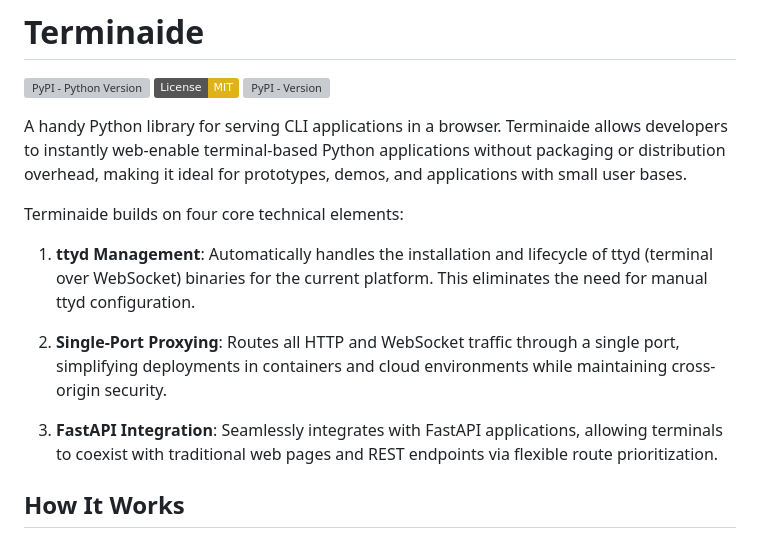
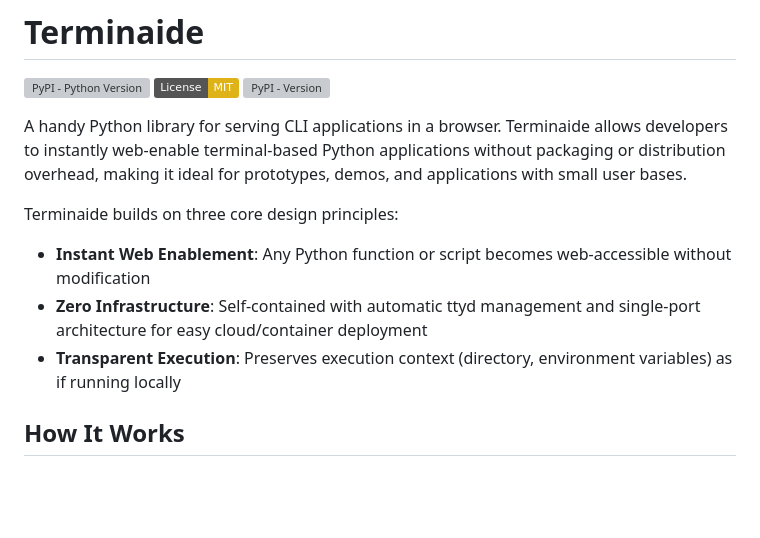
Before and after one commit to basileaw/terminaide, a Markdown page: README.md, the part around the change. Rendered like a GitHub page; badges without logos; blank space fills up the shorter version; grey boxes are pictures that could not be loaded.

Commit message:
better intro

```diff
--- a/README.md
+++ b/README.md
@@ -3,13 +3,11 @@
 
 A handy Python library for serving CLI applications in a browser. Terminaide allows developers to instantly web-enable terminal-based Python applications without packaging or distribution overhead, making it ideal for prototypes, demos, and applications with small user bases.
 
-Terminaide builds on four core technical elements:
+Terminaide builds on three core design principles:
 
-1. **ttyd Management**: Automatically handles the installation and lifecycle of ttyd (terminal over WebSocket) binaries for the current platform. This eliminates the need for manual ttyd configuration.
-
-2. **Single-Port Proxying**: Routes all HTTP and WebSocket traffic through a single port, simplifying deployments in containers and cloud environments while maintaining cross-origin security.
-
-3. **FastAPI Integration**: Seamlessly integrates with FastAPI applications, allowing terminals to coexist with traditional web pages and REST endpoints via flexible route prioritization.
+- **Instant Web Enablement**: Any Python function or script becomes web-accessible without modification
+- **Zero Infrastructure**: Self-contained with automatic ttyd management and single-port architecture for easy cloud/container deployment
+- **Transparent Execution**: Preserves execution context (directory, environment variables) as if running locally
 
 ## How It Works
 
```
